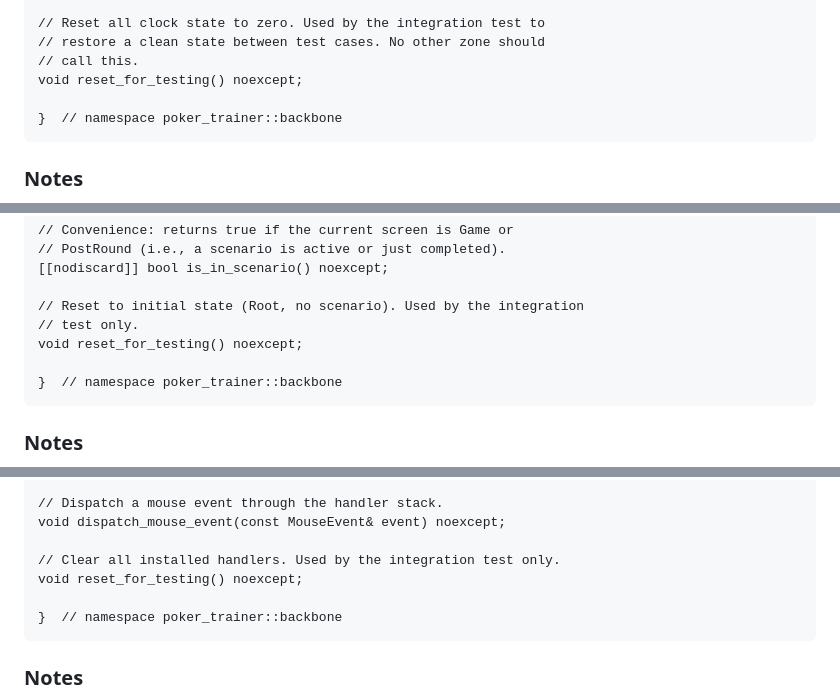
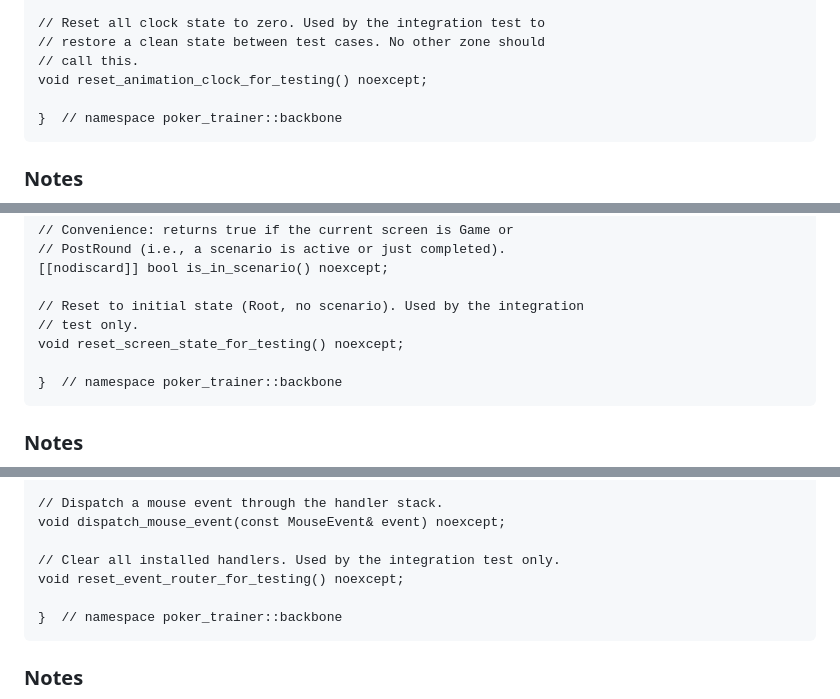
Before and after one commit to daohhuynh/poker-trainer, a Markdown page: PHASE0.md, 3 parts joined by grey strips. Rendered like a GitHub page.

```diff
--- a/PHASE0.md
+++ b/PHASE0.md
@@ -2143,7 +2143,7 @@ None beyond the standard library.
     // Reset all clock state to zero. Used by the integration test to
     // restore a clean state between test cases. No other zone should
     // call this.
-    void reset_for_testing() noexcept;
+    void reset_animation_clock_for_testing() noexcept;
 
     }  // namespace poker_trainer::backbone
 
@@ -2227,7 +2227,7 @@ The screen state is one of the six backbone primitives. It lives in `src/backbon
 
     // Reset to initial state (Root, no scenario). Used by the integration
     // test only.
-    void reset_for_testing() noexcept;
+    void reset_screen_state_for_testing() noexcept;
 
     }  // namespace poker_trainer::backbone
 
@@ -2397,7 +2397,7 @@ This is the architectural rule's mechanism: "no zone may register a global keybo
     void dispatch_mouse_event(const MouseEvent& event) noexcept;
 
     // Clear all installed handlers. Used by the integration test only.
-    void reset_for_testing() noexcept;
+    void reset_event_router_for_testing() noexcept;
 
     }  // namespace poker_trainer::backbone
 
```
Also changed, not shown: other parts of PHASE0.md (+9 -9 lines).
